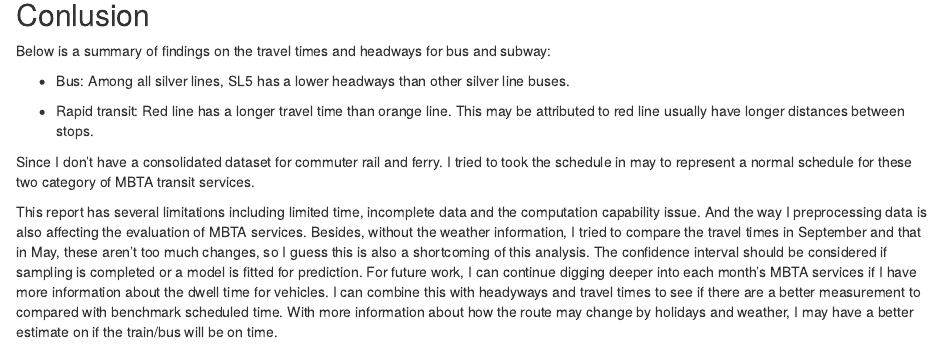
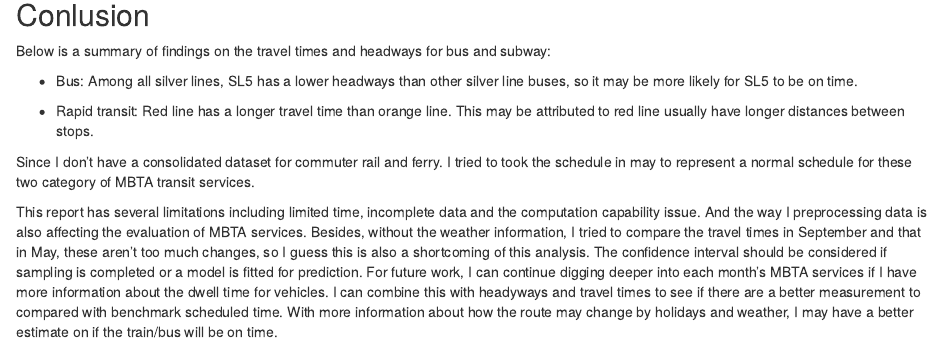
Before and after one commit to MSSP2022MA615/Final-project, an R Markdown document (MBTA.Rmd): the page in a window 1100 px wide, from 5650 px down. Rendered offline with R 4.5, knitr and Pandoc, with nearby package versions; some code elsewhere in the file could not run offline.

Commit message:
tiny edits on text

```diff
--- a/MBTA.Rmd
+++ b/MBTA.Rmd
@@ -490,7 +490,7 @@
 
 Below is a summary of findings on the travel times and headways for bus and subway:
 
--   Bus: Among all silver lines, SL5 has a lower headways than other silver line buses.
+-   Bus: Among all silver lines, SL5 has a lower headways than other silver line buses, so it may be more likely for SL5 to be on time.
 
 -   Rapid transit: Red line has a longer travel time than orange line. This may be attributed to red line usually have longer distances between stops.
 
```
